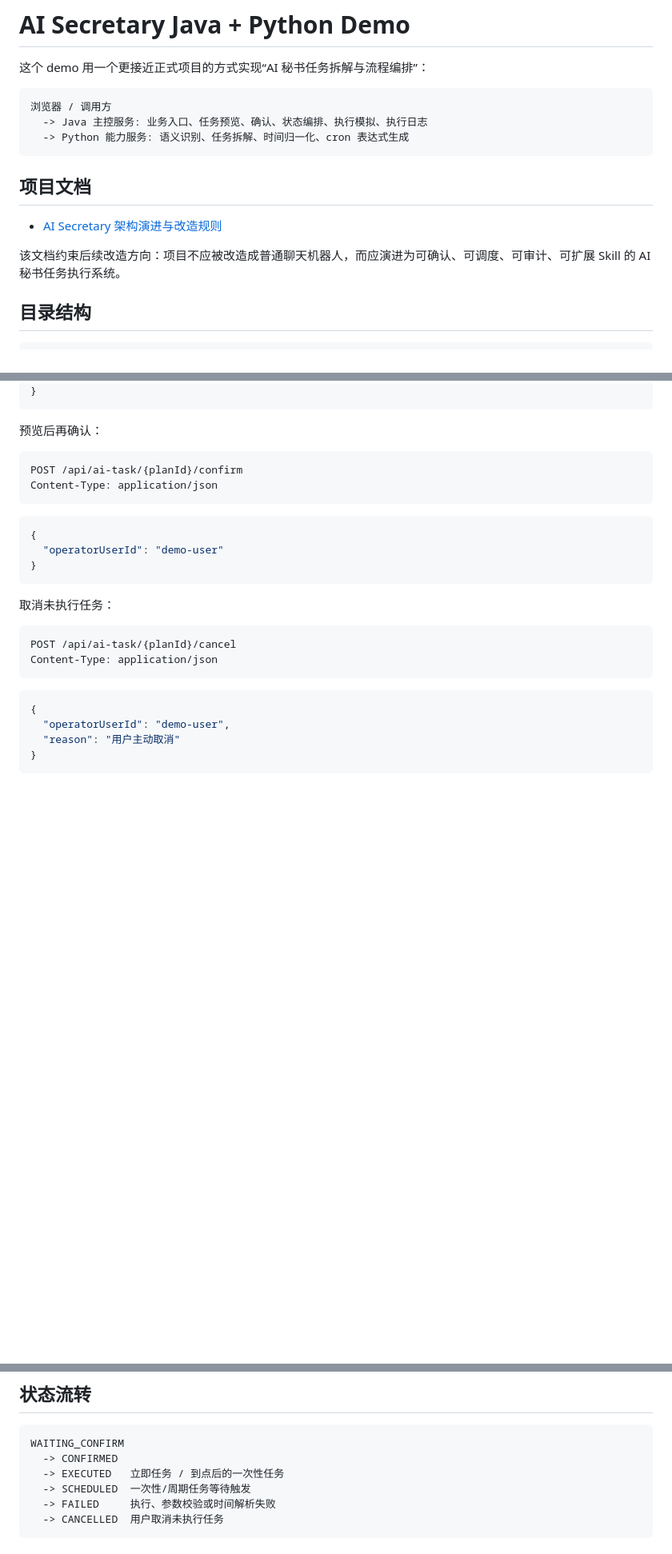
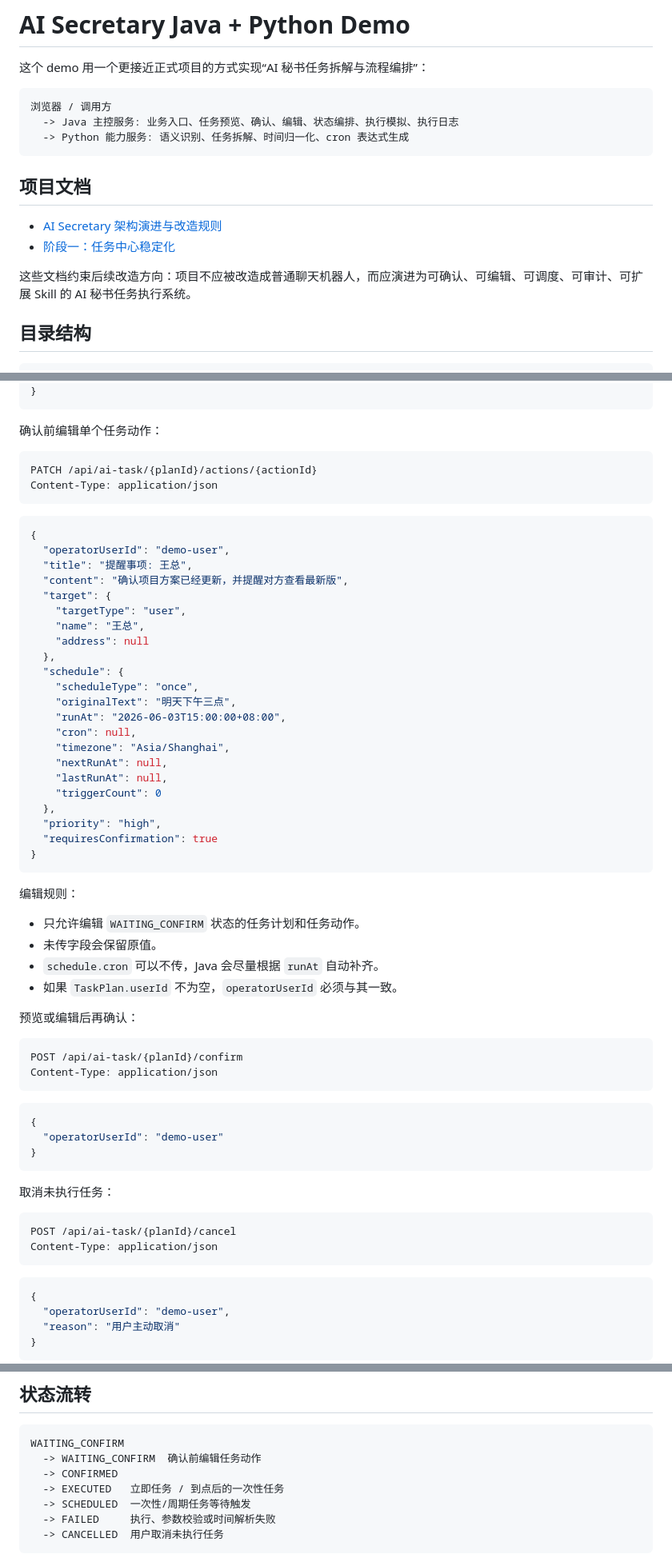
Before and after one commit to micor-cjj-spec/matrix-secretary, a Markdown page: README.md, 3 parts joined by grey strips. Shown at 80% size. GitHub-like rendering; blank space fills up the shorter version.

Commit message:
docs: document task action edit api

````diff
--- a/README.md
+++ b/README.md
@@ -4,15 +4,16 @@
 
 ```text
 浏览器 / 调用方
-  -> Java 主控服务: 业务入口、任务预览、确认、状态编排、执行模拟、执行日志
+  -> Java 主控服务: 业务入口、任务预览、确认、编辑、状态编排、执行模拟、执行日志
   -> Python 能力服务: 语义识别、任务拆解、时间归一化、cron 表达式生成
 ```
 
 ## 项目文档
 
 - [AI Secretary 架构演进与改造规则](docs/AI_SECRETARY_EVOLUTION_PLAN.md)
+- [阶段一：任务中心稳定化](docs/PHASE_1_TASK_CENTER.md)
 
-该文档约束后续改造方向：项目不应被改造成普通聊天机器人，而应演进为可确认、可调度、可审计、可扩展 Skill 的 AI 秘书任务执行系统。
+这些文档约束后续改造方向：项目不应被改造成普通聊天机器人，而应演进为可确认、可编辑、可调度、可审计、可扩展 Skill 的 AI 秘书任务执行系统。
 
 ## 目录结构
 
@@ -292,7 +294,46 @@ Content-Type: application/json
 }
 ```
 
-预览后再确认：
+确认前编辑单个任务动作：
+
+```http
+PATCH /api/ai-task/{planId}/actions/{actionId}
+Content-Type: application/json
+```
+
+```json
+{
+  "operatorUserId": "demo-user",
+  "title": "提醒事项: 王总",
+  "content": "确认项目方案已经更新，并提醒对方查看最新版",
+  "target": {
+    "targetType": "user",
+    "name": "王总",
+    "address": null
+  },
+  "schedule": {
+    "scheduleType": "once",
+    "originalText": "明天下午三点",
+    "runAt": "2026-06-03T15:00:00+08:00",
+    "cron": null,
+    "timezone": "Asia/Shanghai",
+    "nextRunAt": null,
+    "lastRunAt": null,
+    "triggerCount": 0
+  },
+  "priority": "high",
+  "requiresConfirmation": true
+}
+```
+
+编辑规则：
+
+- 只允许编辑 `WAITING_CONFIRM` 状态的任务计划和任务动作。
+- 未传字段会保留原值。
+- `schedule.cron` 可以不传，Java 会尽量根据 `runAt` 自动补齐。
+- 如果 `TaskPlan.userId` 不为空，`operatorUserId` 必须与其一致。
+
+预览或编辑后再确认：
 
 ```http
 POST /api/ai-task/{planId}/confirm
@@ -336,6 +377,7 @@ Content-Type: application/json
 
 ```text
 WAITING_CONFIRM
+  -> WAITING_CONFIRM  确认前编辑任务动作
   -> CONFIRMED
   -> EXECUTED   立即任务 / 到点后的一次性任务
   -> SCHEDULED  一次性/周期任务等待触发
````
Also changed, not shown: other parts of README.md (+13 -11 lines).
